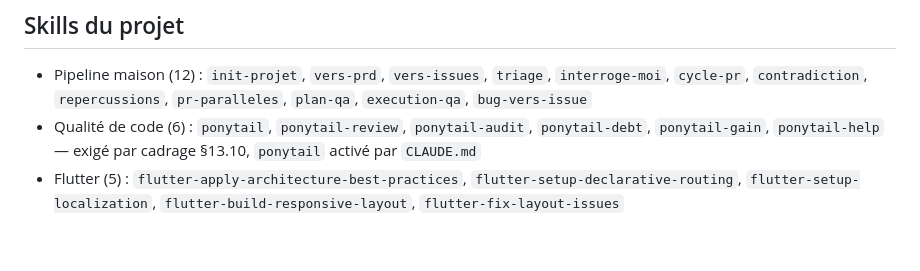
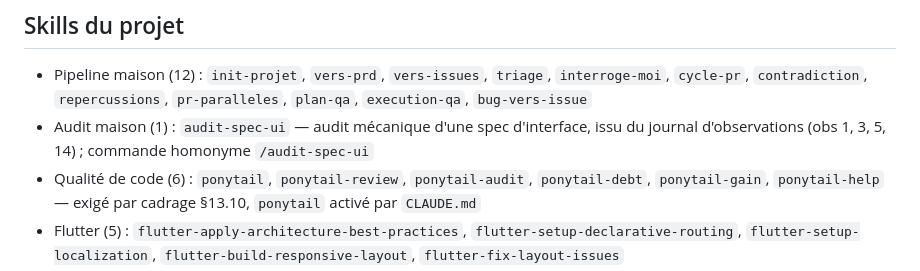
Before and after one commit to plecart/Arpendo, a Markdown page: .claude/pipeline.config.md, the part around the change. Rendered like a GitHub page; blank space fills up the shorter version.

Commit message:
feat(skills): crée audit-spec-ui — audit mécanique de spec d'interface

```diff
--- a/.claude/pipeline.config.md
+++ b/.claude/pipeline.config.md
@@ -128,6 +128,8 @@ Toutes délèguent au `justfile` de la racine — **modifier une commande, c'est
 - Pipeline maison (12) : `init-projet`, `vers-prd`, `vers-issues`, `triage`, `interroge-moi`,
   `cycle-pr`, `contradiction`, `repercussions`, `pr-paralleles`, `plan-qa`, `execution-qa`,
   `bug-vers-issue`
+- Audit maison (1) : `audit-spec-ui` — audit mécanique d'une spec d'interface, issu du journal
+  d'observations (obs 1, 3, 5, 14) ; commande homonyme `/audit-spec-ui`
 - Qualité de code (6) : `ponytail`, `ponytail-review`, `ponytail-audit`, `ponytail-debt`,
   `ponytail-gain`, `ponytail-help` — exigé par cadrage §13.10, `ponytail` activé par `CLAUDE.md`
 - Flutter (5) : `flutter-apply-architecture-best-practices`, `flutter-setup-declarative-routing`,
```
Also changed, not shown: .claude/commands/audit-spec-ui.md (added, +11 -0 lines), 1 other file.
